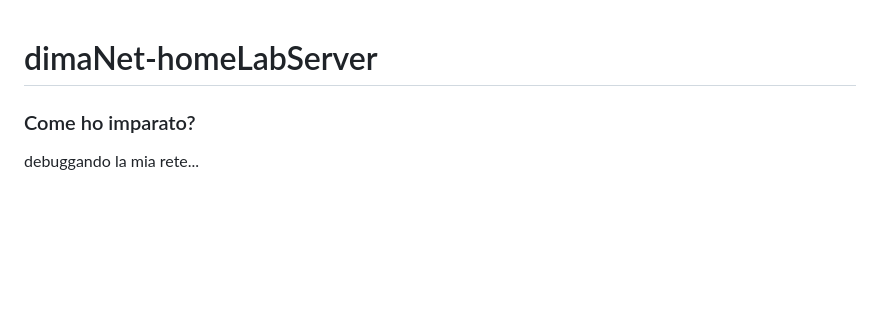
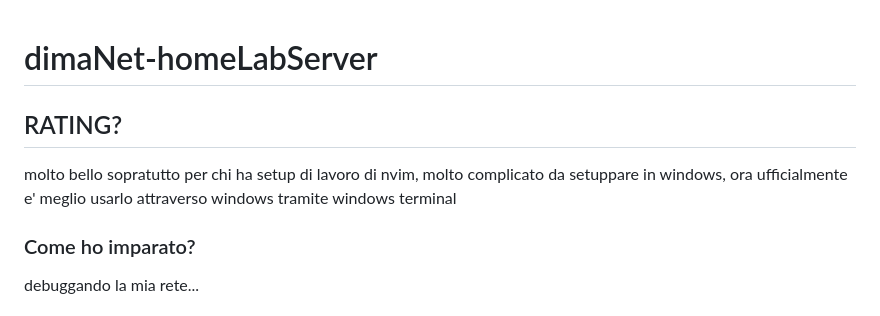
Before and after one commit to MindfulLearner/dimaNet-homeLabServer, a Markdown page: README.md, the part around the change. Drawn GitHub-style; blank space fills up the shorter version.

```diff
--- a/README.md
+++ b/README.md
@@ -1,4 +1,8 @@
 # dimaNet-homeLabServer
+
+## RATING?
+
+molto bello sopratutto per chi ha setup di lavoro di nvim, molto complicato da setuppare in windows, ora ufficialmente e' meglio usarlo attraverso windows tramite windows terminal
 
 ### Come ho imparato?
 debuggando la mia rete...
```
